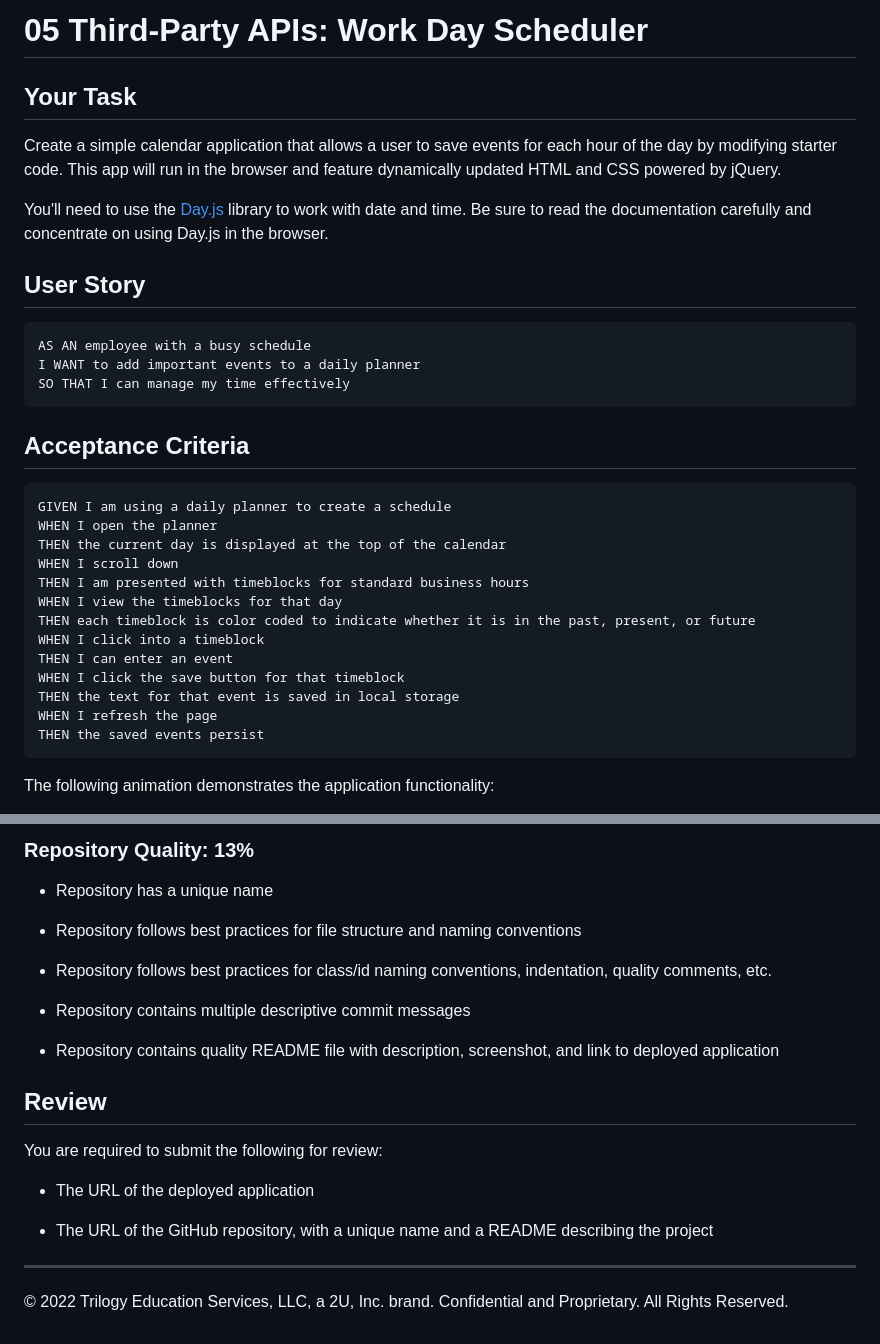
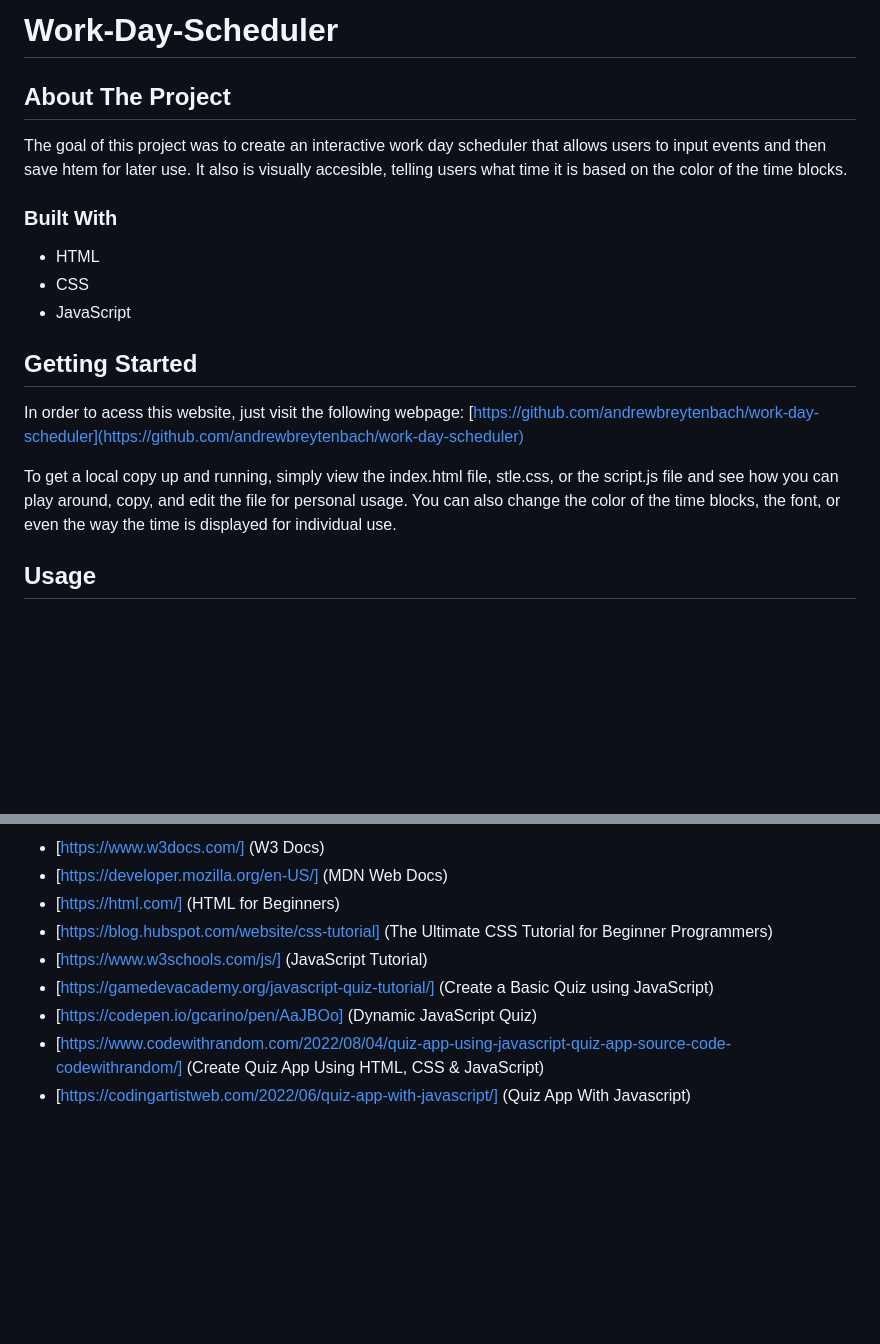
Before and after one commit to andrewbreytenbach/work-day-scheduler, a Markdown page: README.md, 2 parts joined by grey strips. Rendered like a GitHub page; blank space fills up the shorter version.

````diff
--- a/README.md
+++ b/README.md
@@ -1,36 +1,20 @@
-# 05 Third-Party APIs: Work Day Scheduler
+# Work-Day-Scheduler
 
-## Your Task
+## About The Project
 
-Create a simple calendar application that allows a user to save events for each hour of the day by modifying starter code. This app will run in the browser and feature dynamically updated HTML and CSS powered by jQuery.
+The goal of this project was to create an interactive work day scheduler that allows users to input events and then save htem for later use. It also is visually accesible, telling users what time it is based on the color of the time blocks.
 
-You'll need to use the [Day.js](https://day.js.org/en/) library to work with date and time. Be sure to read the documentation carefully and concentrate on using Day.js in the browser.
+### Built With
 
-## User Story
+* HTML
+* CSS
+* JavaScript
 
-```md
-AS AN employee with a busy schedule
-I WANT to add important events to a daily planner
-SO THAT I can manage my time effectively
-```
+## Getting Started
 
-## Acceptance Criteria
+In order to acess this website, just visit the following webpage: [https://github.com/andrewbreytenbach/work-day-scheduler](https://github.com/andrewbreytenbach/work-day-scheduler)
 
-```md
-GIVEN I am using a daily planner to create a schedule
-WHEN I open the planner
-THEN the current day is displayed at the top of the calendar
-WHEN I scroll down
-THEN I am presented with timeblocks for standard business hours
-WHEN I view the timeblocks for that day
-THEN each timeblock is color coded to indicate whether it is in the past, present, or future
-WHEN I click into a timeblock
-THEN I can enter an event
-WHEN I click the save button for that timeblock
-THEN the text for that event is saved in local storage
-WHEN I refresh the page
-THEN the saved events persist
-```
+To get a local copy up and running, simply view the index.html file, stle.css, or the script.js file and see how you can play around, copy, and edit the file for personal usage. You can also change the color of the time blocks, the font, or even the way the time is displayed for individual use.
 
-The following animation demonstrates the application functionality:
+## Usage
 
@@ -77,23 +51,10 @@ This Challenge is graded based on the following criteria:
 
-### Repository Quality: 13%
-
-* Repository has a unique name
-
-* Repository follows best practices for file structure and naming conventions
-
-* Repository follows best practices for class/id naming conventions, indentation, quality comments, etc.
-
-* Repository contains multiple descriptive commit messages
-
-* Repository contains quality README file with description, screenshot, and link to deployed application
-
-## Review
-
-You are required to submit the following for review:
-
-* The URL of the deployed application
-
-* The URL of the GitHub repository, with a unique name and a README describing the project
-
-- - -
-© 2022 Trilogy Education Services, LLC, a 2U, Inc. brand. Confidential and Proprietary. All Rights Reserved.
+* [https://www.w3docs.com/] (W3 Docs)
+* [https://developer.mozilla.org/en-US/] (MDN Web Docs)
+* [https://html.com/] (HTML for Beginners)
+* [https://blog.hubspot.com/website/css-tutorial] (The Ultimate CSS Tutorial for Beginner Programmers)
+* [https://www.w3schools.com/js/] (JavaScript Tutorial)
+* [https://gamedevacademy.org/javascript-quiz-tutorial/] (Create a Basic Quiz using JavaScript)
+* [https://codepen.io/gcarino/pen/AaJBOo] (Dynamic JavaScript Quiz)
+* [https://www.codewithrandom.com/2022/08/04/quiz-app-using-javascript-quiz-app-source-code-codewithrandom/] (Create Quiz App Using HTML, CSS & JavaScript)
+* [https://codingartistweb.com/2022/06/quiz-app-with-javascript/] (Quiz App With Javascript)
````
Also changed, not shown: other parts of README.md (+15 -25 lines), images/first-event.png (added), images/interactive-time.png (added), images/start-page.png (added).
